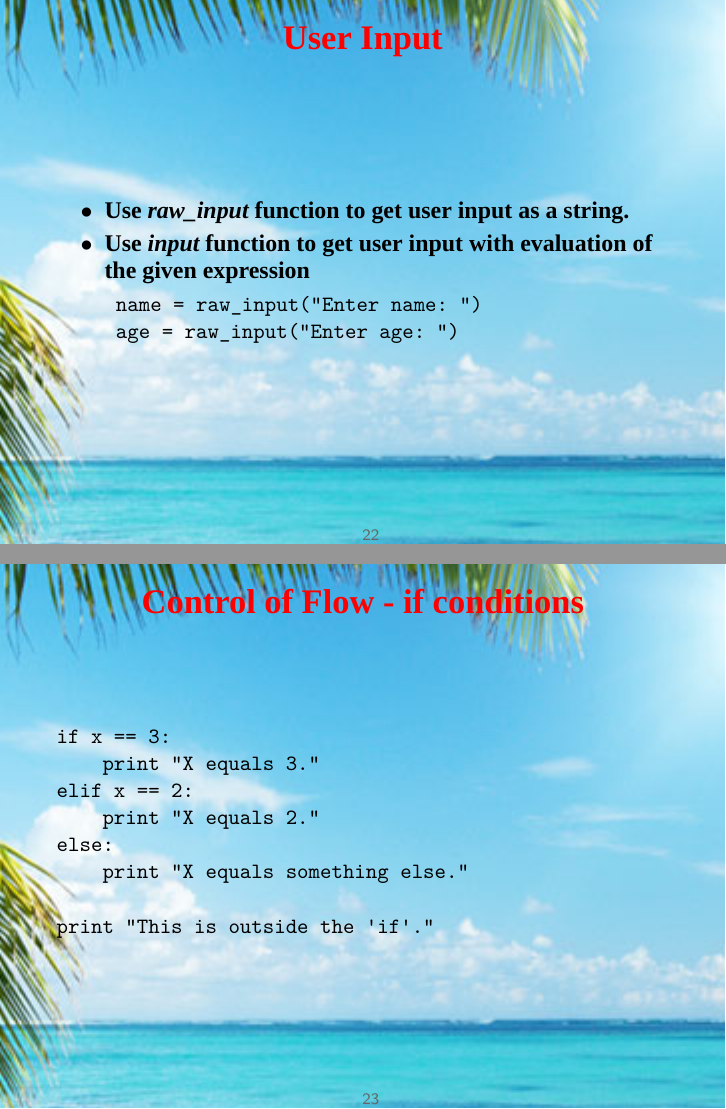
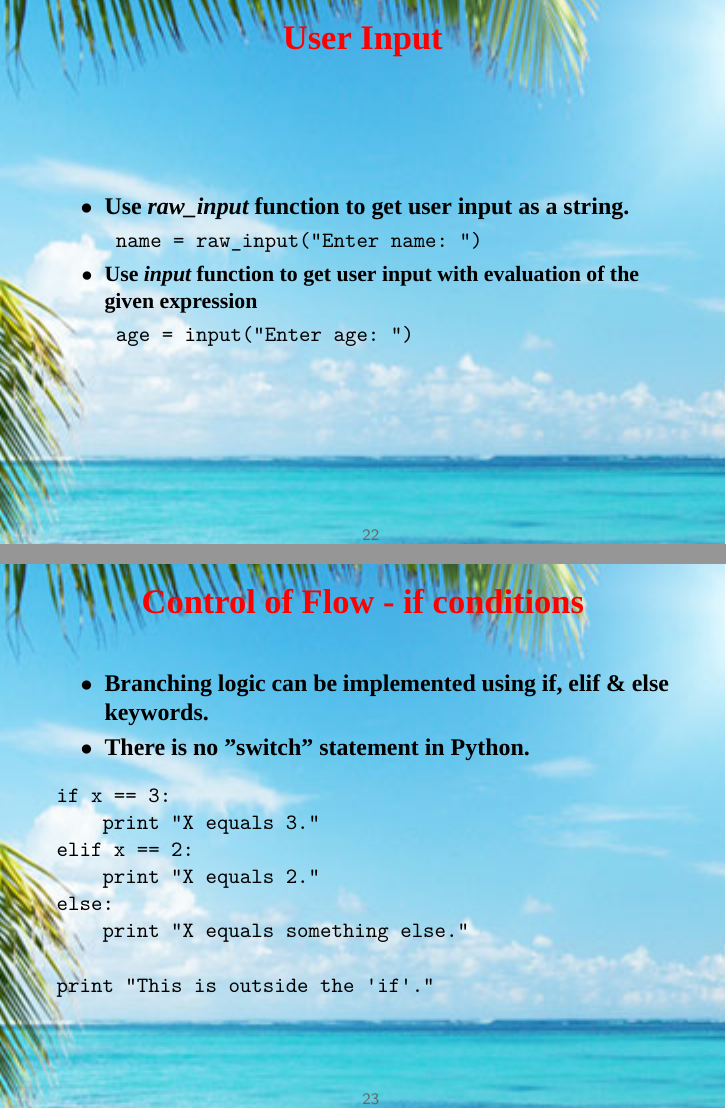
Before and after one commit to baijum/presentation, LaTeX slides (python_workshop/fossmeet14.tex): pages 22 and 23 of 57, joined at a grey line. Compiled offline with XeLaTeX.

Commit message:
Better description

```diff
--- a/python_workshop/fossmeet14.tex
+++ b/python_workshop/fossmeet14.tex
@@ -465,12 +463,16 @@ return, try, while
 
 \begin{itemize}
 \item Use {\it raw\_input} function to get user input as a string.
+\small{
+\begin{verbatim}
+ name = raw_input("Enter name: ")
+\end{verbatim}
+}
 \item Use {\it input} function to get user input with evaluation
 of the given expression
 \small{
 \begin{verbatim}
- name = raw_input("Enter name: ")
- age = raw_input("Enter age: ")
+ age = input("Enter age: ")
 \end{verbatim}
 }
 \end{itemize}
@@ -478,6 +480,11 @@ of the given expression
 
 \begin{frame}[fragile]
 \frametitle{Control of Flow - if conditions}
+\begin{itemize}
+\item Branching logic can be implemented using if, elif \& else keywords.
+\item There is no "switch" statement in Python.
+\end{itemize}
+
 \small{
 \begin{verbatim}
 if x == 3:
```
Also changed, not shown: python_workshop/fossmeet14.pdf, python_workshop/fossmeet14.tex (14 more changed lines).
